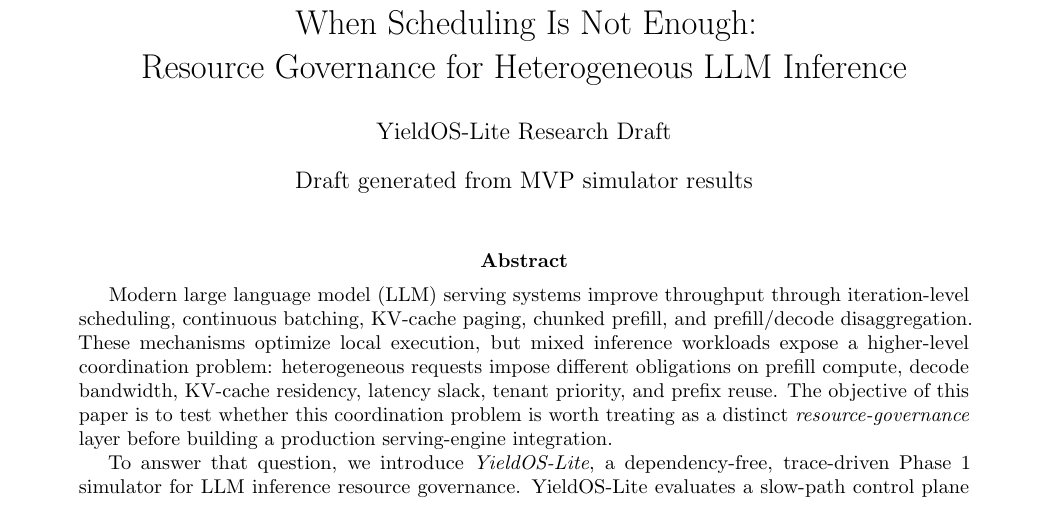
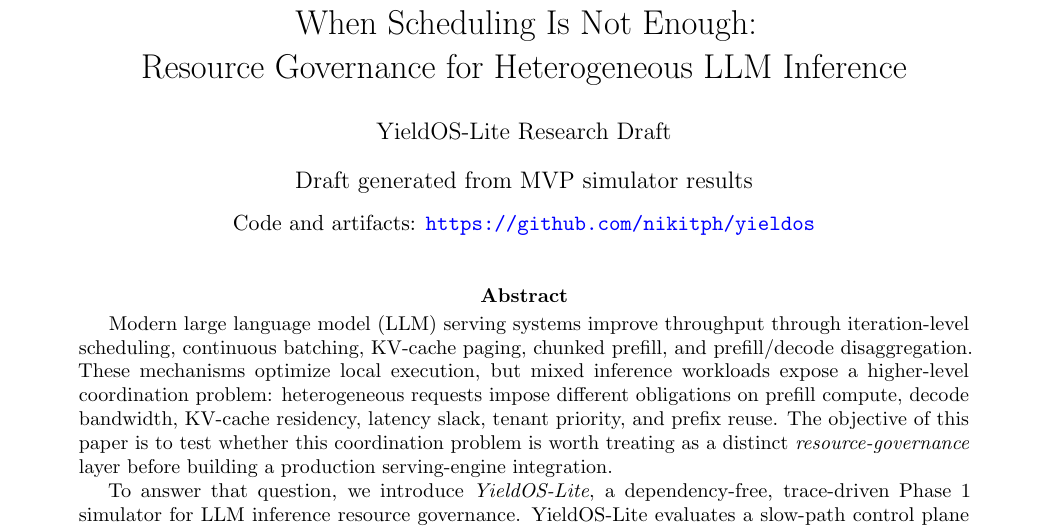
Before and after one commit to nikitph/yieldos, a LaTeX paper (paper/yieldos_lite_resource_governance_paper.tex): part of page 1 of 14, cut so that both start at the same text. Compiled offline with pdfLaTeX.

Commit message:
Update the PDF and latex

```diff
--- a/paper/yieldos_lite_resource_governance_paper.tex
+++ b/paper/yieldos_lite_resource_governance_paper.tex
@@ -35,7 +35,8 @@
 \lstset{basicstyle=\ttfamily\small, breaklines=true, columns=fullflexible, frame=single, xleftmargin=0.5em, xrightmargin=0.5em}
 \title{When Scheduling Is Not Enough:\\Resource Governance for Heterogeneous LLM Inference}
 \author{YieldOS-Lite Research Draft}
-\date{Draft generated from MVP simulator results}
+\date{Draft generated from MVP simulator results\\[0.6em]%
+  {\normalsize Code and artifacts: \url{https://github.com/nikitph/yieldos}}}
 
 \begin{document}
 \maketitle
```
Also changed, not shown: README.md, paper/yieldos_lite_resource_governance_paper.pdf.
